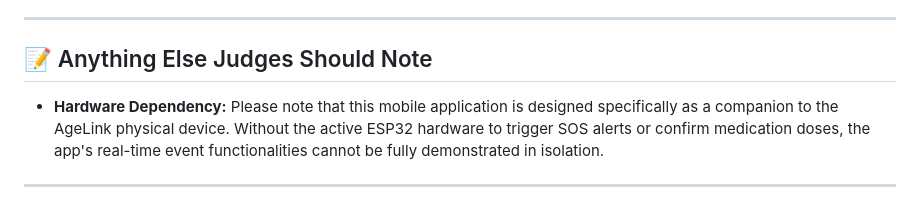
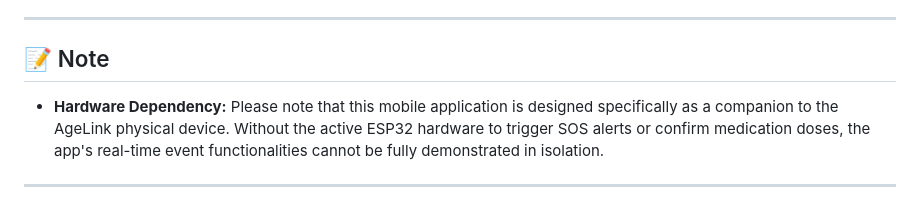
Before and after one commit to Chamudi2004/AgeLink, a Markdown page: README.md, the part around the change. GitHub-like rendering.

Commit message:
Revise README for clarity and section updates 2
Updated section titles and clarified hardware dependency note.

```diff
--- a/README.md
+++ b/README.md
@@ -70,7 +70,7 @@ The AgeLink system consists of two main components: the physical hardware device
 
 ---
 
-## 📝 Anything Else Judges Should Note
+## 📝 Note
 
 * **Hardware Dependency:** Please note that this mobile application is designed specifically as a companion to the AgeLink physical device. Without the active ESP32 hardware to trigger SOS alerts or confirm medication doses, the app's real-time event functionalities cannot be fully demonstrated in isolation.
 
```
